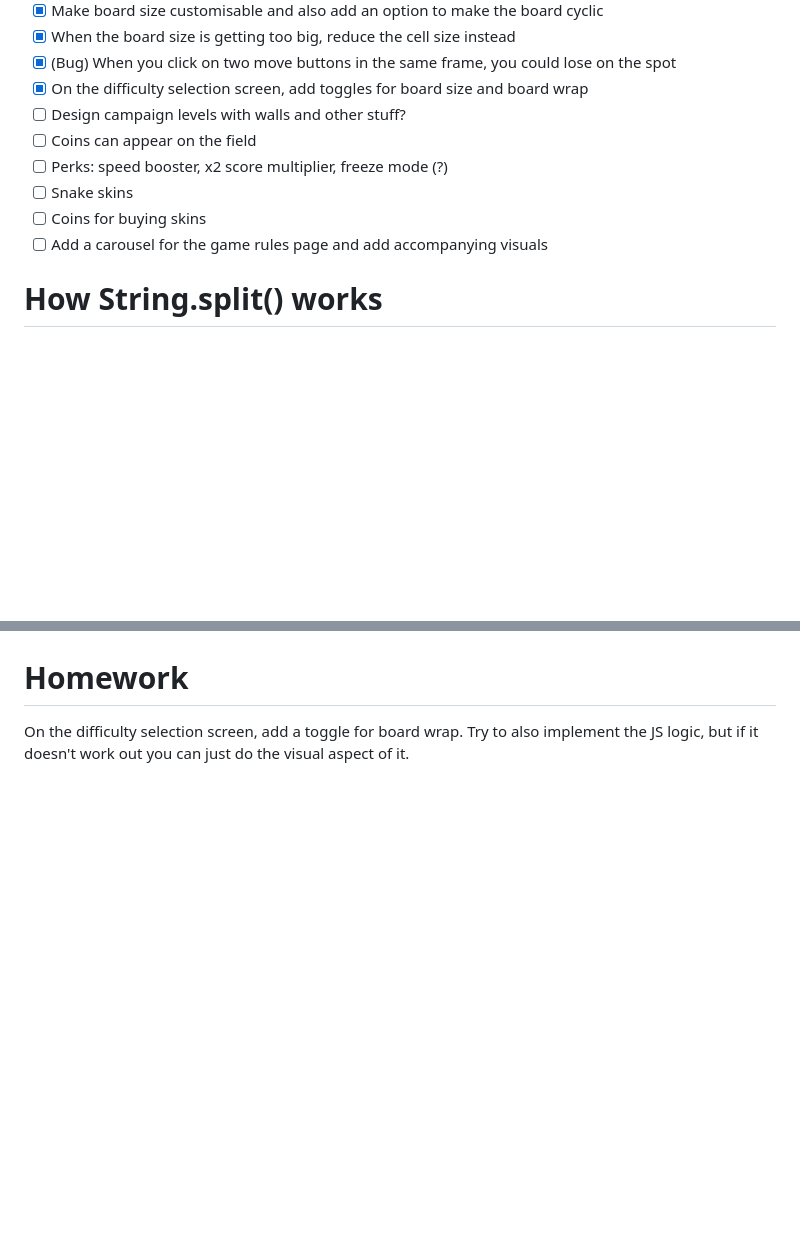
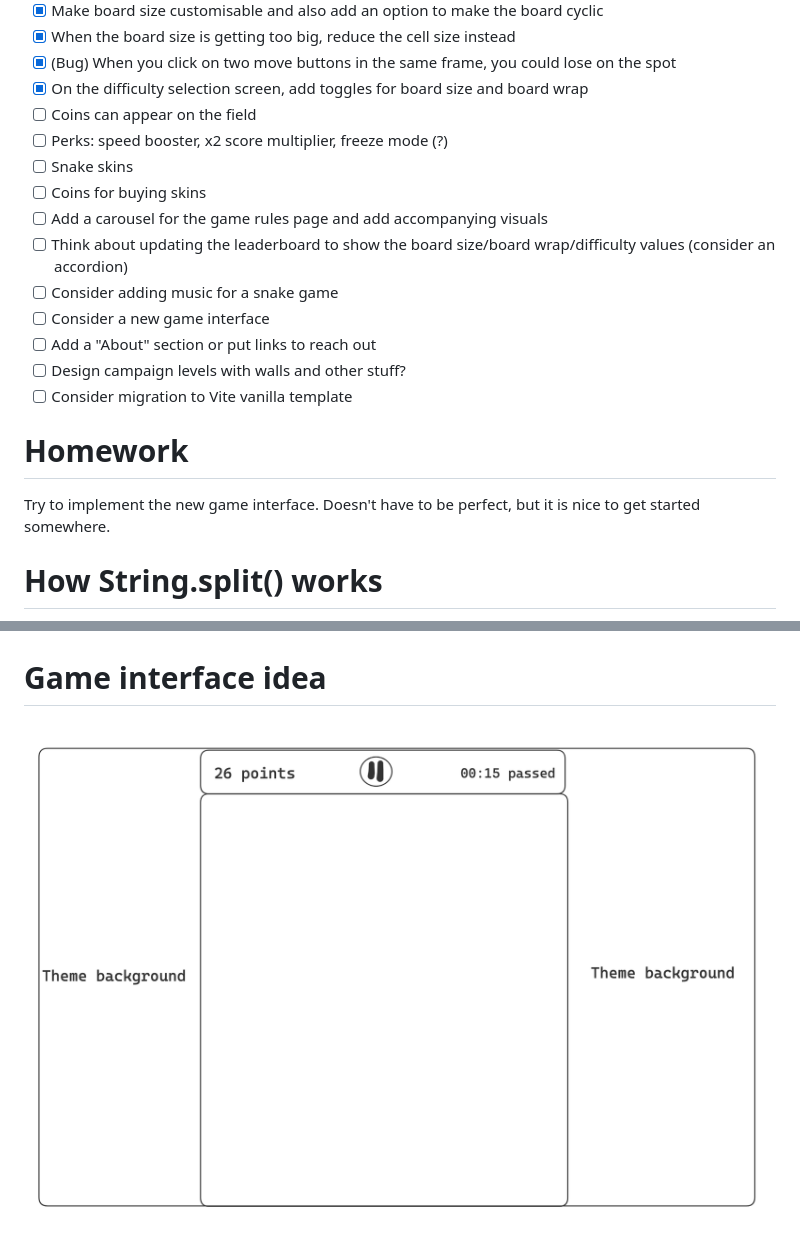
Before and after one commit to SugarrMango/snake-game, a Markdown page: README.md, 2 parts joined by grey strips. Drawn GitHub-style; pictures changed too: interface.png (added); blank space fills up the shorter version.

Commit message:
chore: add homework

```diff
--- a/README.md
+++ b/README.md
@@ -22,17 +22,26 @@
 - [x] When the board size is getting too big, reduce the cell size instead
 - [x] (Bug) When you click on two move buttons in the same frame, you could lose on the spot
 - [x] On the difficulty selection screen, add toggles for board size and board wrap
-- [ ] Design campaign levels with walls and other stuff?
 - [ ] Coins can appear on the field
 - [ ] Perks: speed booster, x2 score multiplier, freeze mode (?)
 - [ ] Snake skins
 - [ ] Coins for buying skins
 - [ ] Add a carousel for the game rules page and add accompanying visuals
+- [ ] Think about updating the leaderboard to show the board size/board wrap/difficulty values (consider an accordion)
+- [ ] Consider adding music for a snake game
+- [ ] Consider a new game interface
+- [ ] Add a "About" section or put links to reach out
+- [ ] Design campaign levels with walls and other stuff?
+- [ ] Consider migration to Vite vanilla template
+
+# Homework
+
+Try to implement the new game interface. Doesn't have to be perfect, but it is nice to get started somewhere.
 
 # How String.split() works
 
 ![String.split()](String.split.png)
 
-# Homework
+# Game interface idea
 
-On the difficulty selection screen, add a toggle for board wrap. Try to also implement the JS logic, but if it doesn't work out you can just do the visual aspect of it.
+![Interface](interface.png)
```
